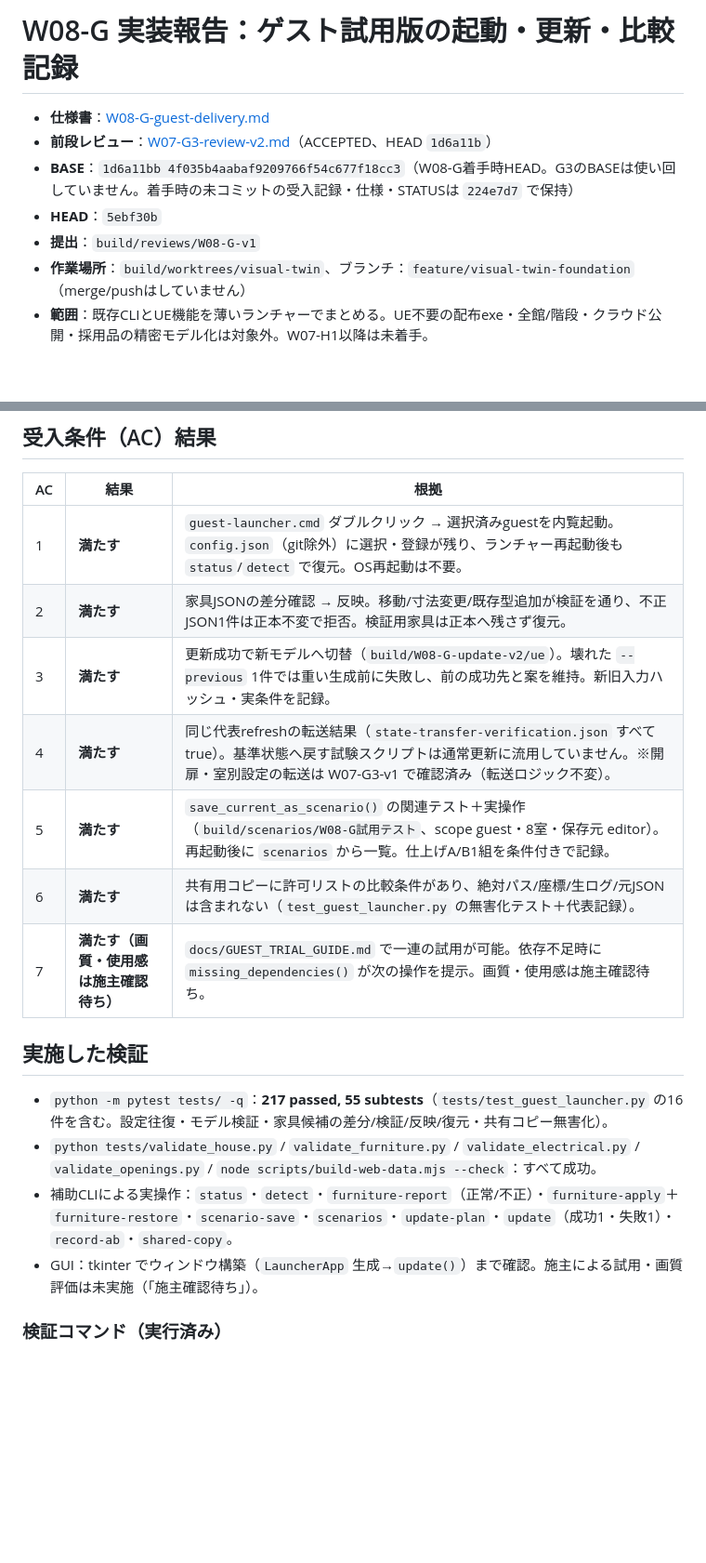
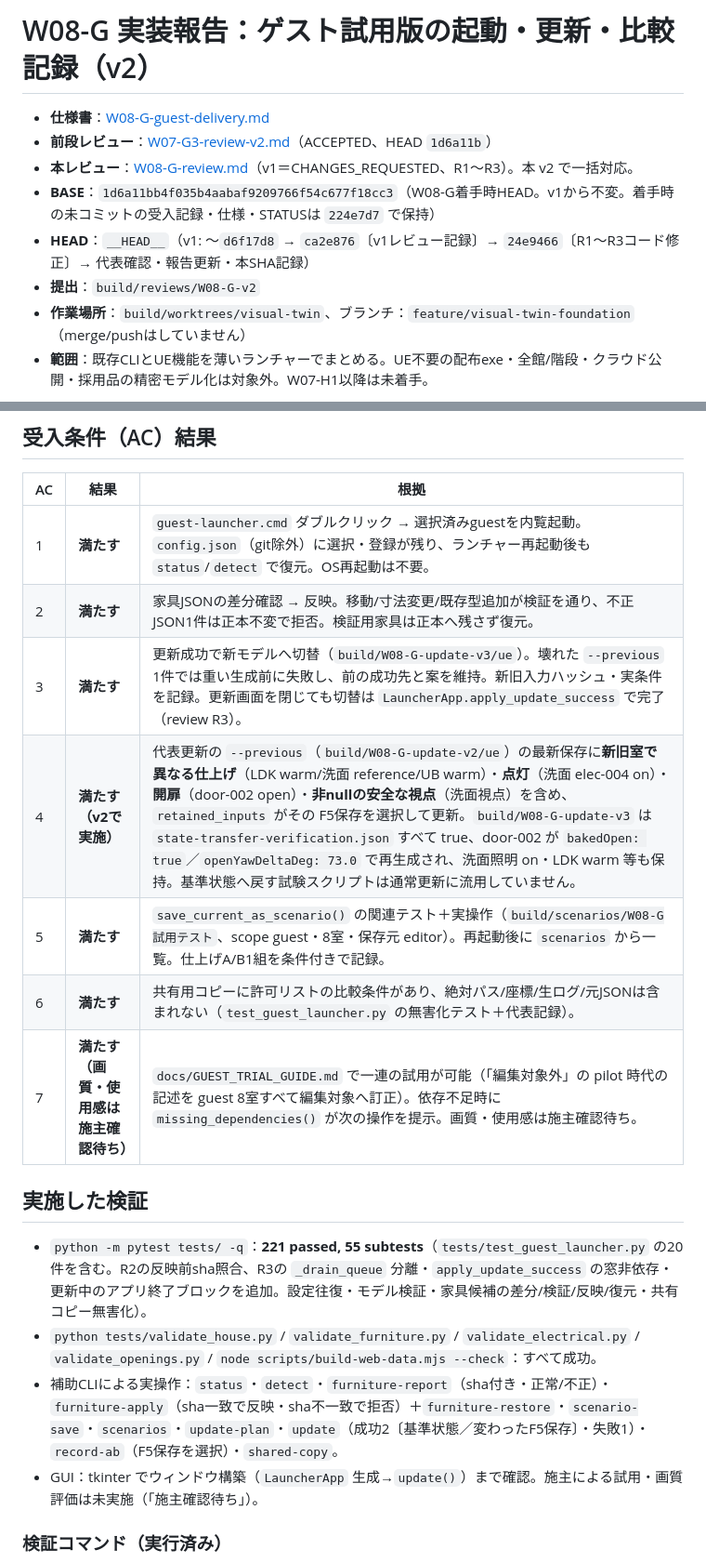
Before and after one commit to kenryuuuuuuuuuu/Ryuka-Interior-Designer, a Markdown page: docs/tasks/W08-G-report.md, 2 parts joined by grey strips. Shown at 93% size. Rendered like a GitHub page; blank space fills up the shorter version.

```diff
--- a/docs/tasks/W08-G-report.md
+++ b/docs/tasks/W08-G-report.md
@@ -1,10 +1,11 @@
-# W08-G 実装報告：ゲスト試用版の起動・更新・比較記録
+# W08-G 実装報告：ゲスト試用版の起動・更新・比較記録（v2）
 
 - **仕様書**：[W08-G-guest-delivery.md](W08-G-guest-delivery.md)
 - **前段レビュー**：[W07-G3-review-v2.md](W07-G3-review-v2.md)（ACCEPTED、HEAD `1d6a11b`）
-- **BASE**：`1d6a11bb 4f035b4aabaf9209766f54c677f18cc3`（W08-G着手時HEAD。G3のBASEは使い回していません。着手時の未コミットの受入記録・仕様・STATUSは `224e7d7` で保持）
-- **HEAD**：`5ebf30b`
-- **提出**：`build/reviews/W08-G-v1`
+- **本レビュー**：[W08-G-review.md](W08-G-review.md)（v1＝CHANGES_REQUESTED、R1〜R3）。本 v2 で一括対応。
+- **BASE**：`1d6a11bb4f035b4aabaf9209766f54c677f18cc3`（W08-G着手時HEAD。v1から不変。着手時の未コミットの受入記録・仕様・STATUSは `224e7d7` で保持）
+- **HEAD**：`__HEAD__`（v1: 〜`d6f17d8` → `ca2e876`〔v1レビュー記録〕→ `24e9466`〔R1〜R3コード修正〕→ 代表確認・報告更新・本SHA記録）
+- **提出**：`build/reviews/W08-G-v2`
 - **作業場所**：`build/worktrees/visual-twin`、ブランチ：`feature/visual-twin-foundation`（merge/pushはしていません）
 - **範囲**：既存CLIとUE機能を薄いランチャーでまとめる。UE不要の配布exe・全館/階段・クラウド公開・採用品の精密モデル化は対象外。W07-H1以降は未着手。
 
@@ -93,17 +95,17 @@
 |---|---|---|
 | 1 | **満たす** | `guest-launcher.cmd` ダブルクリック → 選択済みguestを内覧起動。`config.json`（git除外）に選択・登録が残り、ランチャー再起動後も `status`/`detect` で復元。OS再起動は不要。 |
 | 2 | **満たす** | 家具JSONの差分確認 → 反映。移動/寸法変更/既存型追加が検証を通り、不正JSON1件は正本不変で拒否。検証用家具は正本へ残さず復元。 |
-| 3 | **満たす** | 更新成功で新モデルへ切替（`build/W08-G-update-v2/ue`）。壊れた `--previous` 1件では重い生成前に失敗し、前の成功先と案を維持。新旧入力ハッシュ・実条件を記録。 |
-| 4 | **満たす** | 同じ代表refreshの転送結果（`state-transfer-verification.json` すべて true）。基準状態へ戻す試験スクリプトは通常更新に流用していません。※開扉・室別設定の転送は W07-G3-v1 で確認済み（転送ロジック不変）。 |
+| 3 | **満たす** | 更新成功で新モデルへ切替（`build/W08-G-update-v3/ue`）。壊れた `--previous` 1件では重い生成前に失敗し、前の成功先と案を維持。新旧入力ハッシュ・実条件を記録。更新画面を閉じても切替は `LauncherApp.apply_update_success` で完了（review R3）。 |
+| 4 | **満たす（v2で実施）** | 代表更新の `--previous`（`build/W08-G-update-v2/ue`）の最新保存に**新旧室で異なる仕上げ**（LDK warm/洗面 reference/UB warm）・**点灯**（洗面 elec-004 on）・**開扉**（door-002 open）・**非nullの安全な視点**（洗面視点）を含め、`retained_inputs` がその F5保存を選択して更新。`build/W08-G-update-v3` は `state-transfer-verification.json` すべて true、door-002 が `bakedOpen: true`／`openYawDeltaDeg: 73.0` で再生成され、洗面照明 on・LDK warm 等も保持。基準状態へ戻す試験スクリプトは通常更新に流用していません。 |
 | 5 | **満たす** | `save_current_as_scenario()` の関連テスト＋実操作（`build/scenarios/W08-G試用テスト`、scope guest・8室・保存元 editor）。再起動後に `scenarios` から一覧。仕上げA/B1組を条件付きで記録。 |
 | 6 | **満たす** | 共有用コピーに許可リストの比較条件があり、絶対パス/座標/生ログ/元JSONは含まれない（`test_guest_launcher.py` の無害化テスト＋代表記録）。 |
-| 7 | **満たす（画質・使用感は施主確認待ち）** | `docs/GUEST_TRIAL_GUIDE.md` で一連の試用が可能。依存不足時に `missing_dependencies()` が次の操作を提示。画質・使用感は施主確認待ち。 |
+| 7 | **満たす（画質・使用感は施主確認待ち）** | `docs/GUEST_TRIAL_GUIDE.md` で一連の試用が可能（「編集対象外」の pilot 時代の記述を guest 8室すべて編集対象へ訂正）。依存不足時に `missing_dependencies()` が次の操作を提示。画質・使用感は施主確認待ち。 |
 
 ## 実施した検証
 
-- `python -m pytest tests/ -q`：**217 passed, 55 subtests**（`tests/test_guest_launcher.py` の16件を含む。設定往復・モデル検証・家具候補の差分/検証/反映/復元・共有コピー無害化）。
+- `python -m pytest tests/ -q`：**221 passed, 55 subtests**（`tests/test_guest_launcher.py` の20件を含む。R2の反映前sha照合、R3の `_drain_queue` 分離・`apply_update_success` の窓非依存・更新中のアプリ終了ブロックを追加。設定往復・モデル検証・家具候補の差分/検証/反映/復元・共有コピー無害化）。
 - `python tests/validate_house.py` / `validate_furniture.py` / `validate_electrical.py` / `validate_openings.py` / `node scripts/build-web-data.mjs --check`：すべて成功。
-- 補助CLIによる実操作：`status`・`detect`・`furniture-report`（正常/不正）・`furniture-apply`＋`furniture-restore`・`scenario-save`・`scenarios`・`update-plan`・`update`（成功1・失敗1）・`record-ab`・`shared-copy`。
+- 補助CLIによる実操作：`status`・`detect`・`furniture-report`（sha付き・正常/不正）・`furniture-apply`（sha一致で反映・sha不一致で拒否）＋`furniture-restore`・`scenario-save`・`scenarios`・`update-plan`・`update`（成功2〔基準状態／変わったF5保存〕・失敗1）・`record-ab`（F5保存を選択）・`shared-copy`。
 - GUI：tkinter でウィンドウ構築（`LauncherApp` 生成→`update()`）まで確認。施主による試用・画質評価は未実施（「施主確認待ち」）。
 
 ### 検証コマンド（実行済み）
```
Also changed, not shown: other parts of docs/tasks/W08-G-report.md (+13 -10 lines).
